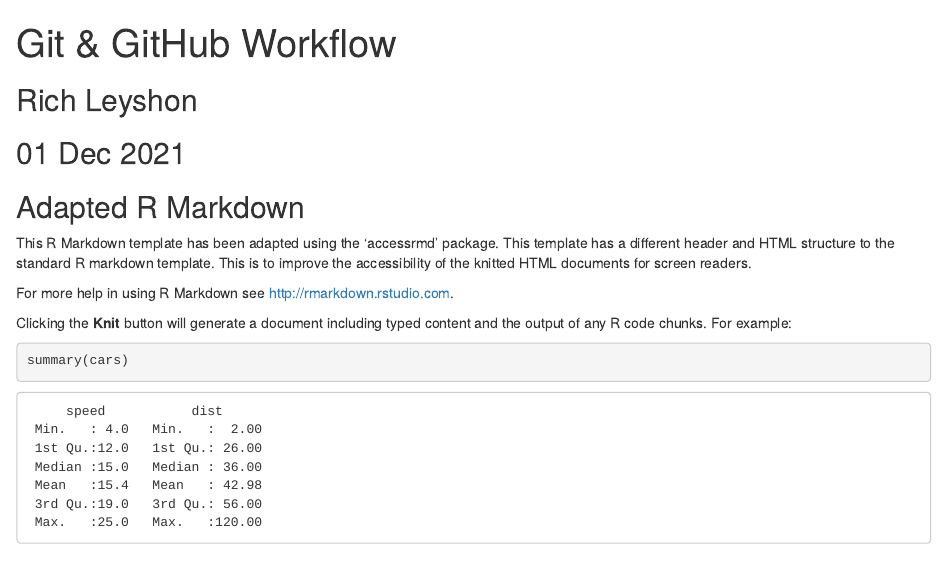
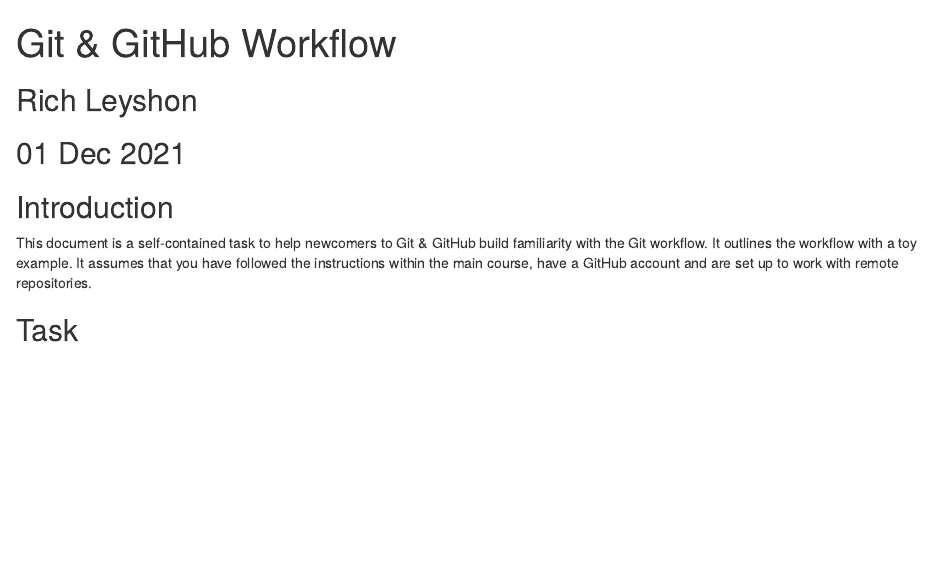
Before and after one commit to datasciencecampus/DSCA_graduate-programme_dev, an R Markdown document (week_01/4.command_line_git/github_workflow_recipe.Rmd): the page in a window 1100 px wide, from its top. Rendered offline with R 4.5, knitr and Pandoc, with nearby package versions; some code elsewhere in the file could not run offline.

Commit message:
feat: Intro paragraph

````diff
--- a/week_01/4.command_line_git/github_workflow_recipe.Rmd
+++ b/week_01/4.command_line_git/github_workflow_recipe.Rmd
@@ -12,23 +12,20 @@
   <h2 class="author toc-ignore">Rich Leyshon</h2>
   <h2 class="date toc-ignore">01 Dec 2021</h2>
 </header>
-<body>
+  <body>
 ```{r setup, include=FALSE}
 knitr::opts_chunk$set(echo = TRUE)
 knitr::opts_chunk$set(comment = "")
 ```
 
-## Adapted R Markdown
+## Introduction
 
-This R Markdown template has been adapted using the 'accessrmd' package. This
-template has a different header and HTML structure to the standard R markdown
-template. This is to improve the accessibility of the knitted HTML documents for
-screen readers.
+This document is a self-contained task to help newcomers to Git & GitHub build
+familiarity with the Git workflow. It outlines the workflow with a toy example.
+It assumes that you have followed the instructions within the main course, have
+a GitHub account and are set up to work with remote repositories.
 
-For more help in using R Markdown see <http://rmarkdown.rstudio.com>.
+## Task
 
-Clicking the **Knit** button will generate a document including typed content
-and the output of any R code chunks. For example:
 
-```{r cars}
-summary(cars)
+  </body>
````
Also changed, not shown: week_01/4.command_line_git/github_workflow_recipe.html, week_01/4.command_line_git/github_workflow_recipe.Rmd (22 more changed lines).
